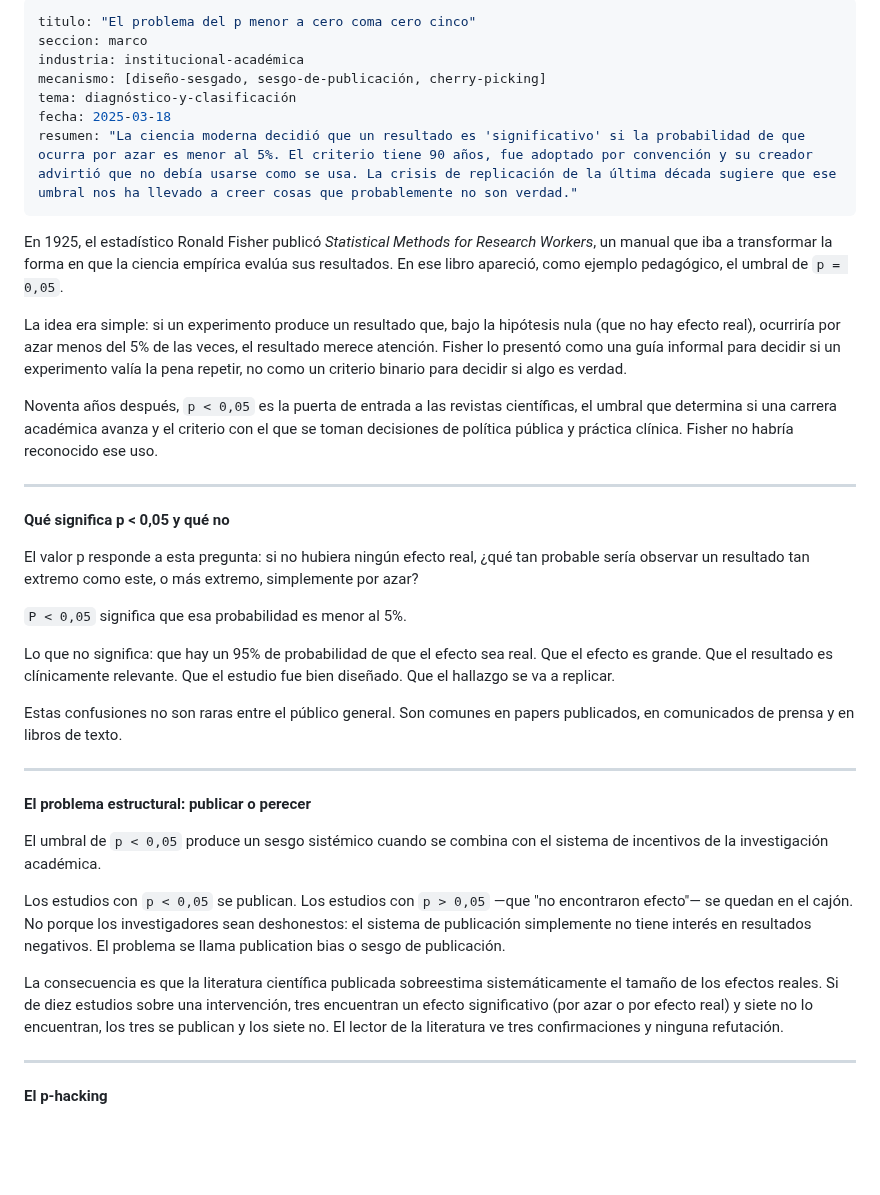
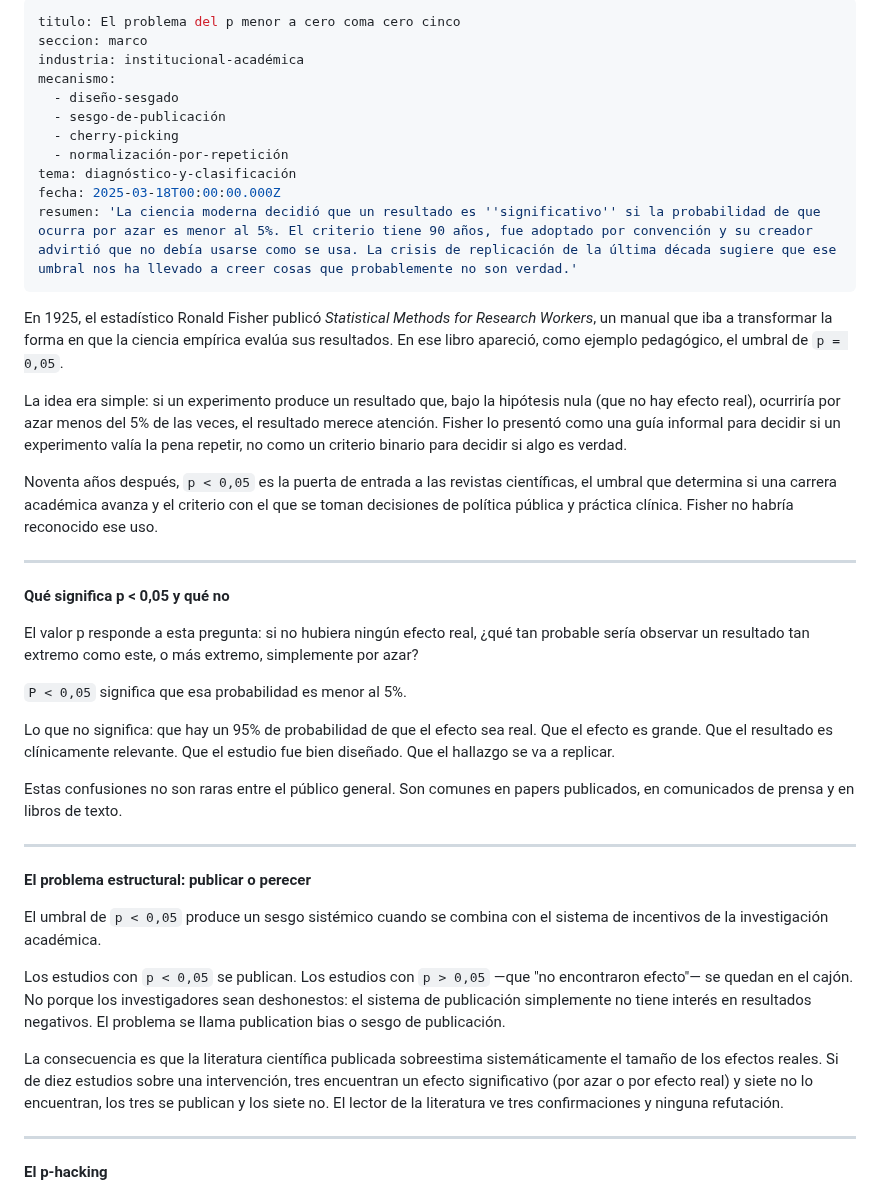
Before and after one commit to margendeerror-mde/margen-de-error, a Markdown page: content/marco/el-problema-del-p.md, the part around one of its changes. Drawn GitHub-style; blank space fills up the shorter version.

Commit message:
TinaCMS content update
Co-authored-by: secharly-mde <secharly-mde@users.noreply.github.com>

```diff
--- a/content/marco/el-problema-del-p.md
+++ b/content/marco/el-problema-del-p.md
@@ -1,11 +1,15 @@
 ---
-titulo: "El problema del p menor a cero coma cero cinco"
+titulo: El problema del p menor a cero coma cero cinco
 seccion: marco
 industria: institucional-académica
-mecanismo: [diseño-sesgado, sesgo-de-publicación, cherry-picking]
+mecanismo:
+  - diseño-sesgado
+  - sesgo-de-publicación
+  - cherry-picking
+  - normalización-por-repetición
 tema: diagnóstico-y-clasificación
-fecha: 2025-03-18
-resumen: "La ciencia moderna decidió que un resultado es 'significativo' si la probabilidad de que ocurra por azar es menor al 5%. El criterio tiene 90 años, fue adoptado por convención y su creador advirtió que no debía usarse como se usa. La crisis de replicación de la última década sugiere que ese umbral nos ha llevado a creer cosas que probablemente no son verdad."
+fecha: 2025-03-18T00:00:00.000Z
+resumen: 'La ciencia moderna decidió que un resultado es ''significativo'' si la probabilidad de que ocurra por azar es menor al 5%. El criterio tiene 90 años, fue adoptado por convención y su creador advirtió que no debía usarse como se usa. La crisis de replicación de la última década sugiere que ese umbral nos ha llevado a creer cosas que probablemente no son verdad.'
 ---
 
 En 1925, el estadístico Ronald Fisher publicó *Statistical Methods for Research Workers*, un manual que iba a transformar la forma en que la ciencia empírica evalúa sus resultados. En ese libro apareció, como ejemplo pedagógico, el umbral de `p = 0,05`.
@@ -14,9 +18,9 @@ La idea era simple: si un experimento produce un resultado que, bajo la hipótes
 
 Noventa años después, `p < 0,05` es la puerta de entrada a las revistas científicas, el umbral que determina si una carrera académica avanza y el criterio con el que se toman decisiones de política pública y práctica clínica. Fisher no habría reconocido ese uso.
 
----
+***
 
-**Qué significa p < 0,05 y qué no**
+**Qué significa p \< 0,05 y qué no**
 
 El valor p responde a esta pregunta: si no hubiera ningún efecto real, ¿qué tan probable sería observar un resultado tan extremo como este, o más extremo, simplemente por azar?
 
@@ -26,7 +30,7 @@ Lo que no significa: que hay un 95% de probabilidad de que el efecto sea real. Q
 
 Estas confusiones no son raras entre el público general. Son comunes en papers publicados, en comunicados de prensa y en libros de texto.
 
----
+***
 
 **El problema estructural: publicar o perecer**
 
@@ -36,7 +40,7 @@ Los estudios con `p < 0,05` se publican. Los estudios con `p > 0,05` —que "no
 
 La consecuencia es que la literatura científica publicada sobreestima sistemáticamente el tamaño de los efectos reales. Si de diez estudios sobre una intervención, tres encuentran un efecto significativo (por azar o por efecto real) y siete no lo encuentran, los tres se publican y los siete no. El lector de la literatura ve tres confirmaciones y ninguna refutación.
 
----
+***
 
 **El p-hacking**
 
```
Also changed, not shown: other parts of content/marco/el-problema-del-p.md (+8 -8 lines).
